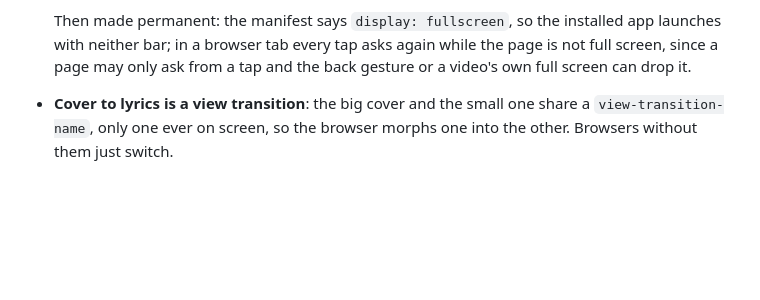
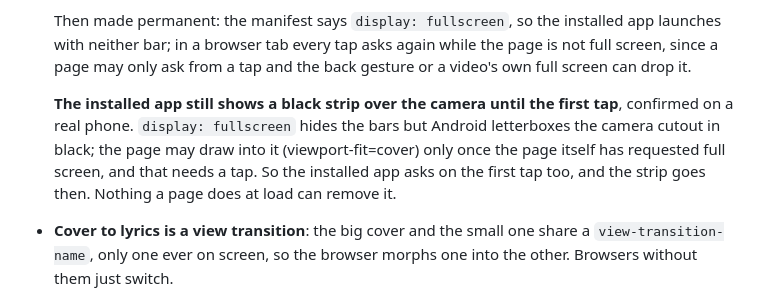
Before and after one commit to GabrielHollberg/soundstorm, a Markdown page: CLAUDE.md, the part around the change. Rendered like a GitHub page; blank space fills up the shorter version.

Commit message:
Note: the camera strip lasts until the first tap
Co-Authored-By: Claude Opus 5.5 <noreply@anthropic.com>

```diff
--- a/CLAUDE.md
+++ b/CLAUDE.md
@@ -398,6 +398,13 @@ judged on in its first minute:
   installed app launches with neither bar; in a browser tab every tap asks
   again while the page is not full screen, since a page may only ask from a
   tap and the back gesture or a video's own full screen can drop it.
+
+  **The installed app still shows a black strip over the camera until the
+  first tap**, confirmed on a real phone. `display: fullscreen` hides the bars
+  but Android letterboxes the camera cutout in black; the page may draw into
+  it (viewport-fit=cover) only once the page itself has requested full
+  screen, and that needs a tap. So the installed app asks on the first tap
+  too, and the strip goes then. Nothing a page does at load can remove it.
 - **Cover to lyrics is a view transition**: the big cover and the small one
   share a `view-transition-name`, only one ever on screen, so the browser
   morphs one into the other. Browsers without them just switch.
```
